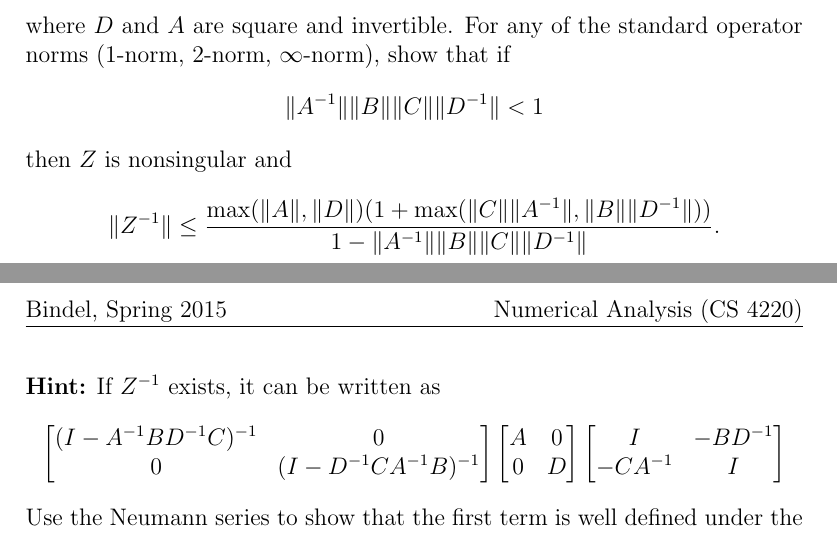
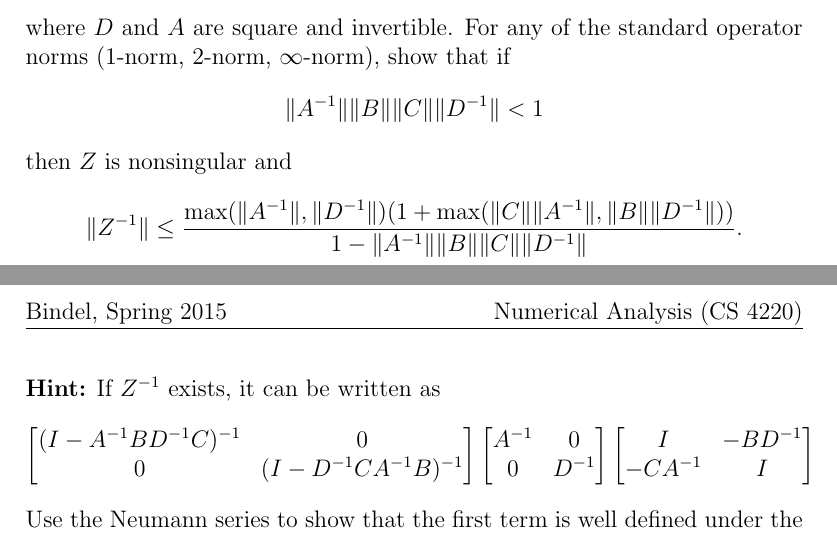
Before and after one commit to dbindel/cs4220-s17, a LaTeX problem sheet (hw/hw2.tex): two parts of pages 1 and 2 of 2, joined at a grey line, cut so that both start at the same text. Compiled offline with pdfLaTeX.

Commit message:
Corrected missing inverse.

```diff
--- a/hw/hw2.tex
+++ b/hw/hw2.tex
@@ -41,14 +41,14 @@ operator norms (1-norm, 2-norm, $\infty$-norm), show that if
 then $Z$ is nonsingular and
 \[
 \|Z^{-1}\| \leq
-\frac{\max(\|A\|, \|D\|)
+\frac{\max(\|A^{-1}\|, \|D^{-1}\|)
      (1+\max(\|C\| \|A^{-1}\|, \|B\| \|D^{-1}\|))}
      {1-\|A^{-1}\|\|B\|\|C\|\|D^{-1}\|}.
 \]
 {\bf Hint:} If $Z^{-1}$ exists, it can be written as
 \[
 \begin{bmatrix} (I-A^{-1} B D^{-1} C)^{-1} & 0 \\ 0 & (I-D^{-1} C A^{-1} B)^{-1} \end{bmatrix}
-\begin{bmatrix} A & 0 \\ 0 & D \end{bmatrix}
+\begin{bmatrix} A^{-1} & 0 \\ 0 & D^{-1} \end{bmatrix}
 \begin{bmatrix} I & -BD^{-1} \\ -CA^{-1} & I \end{bmatrix}
 \]
 Use the Neumann series to show that the first term is well defined
```
